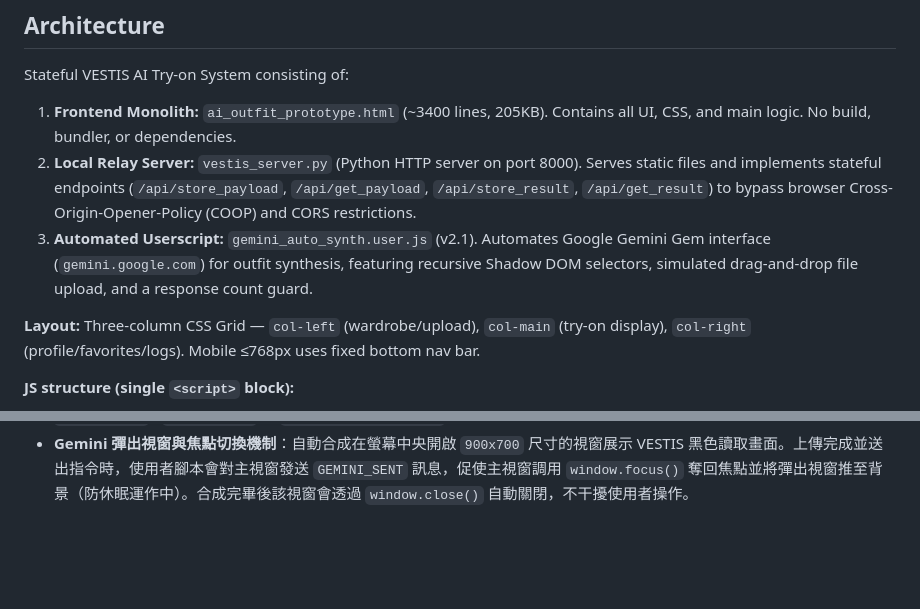
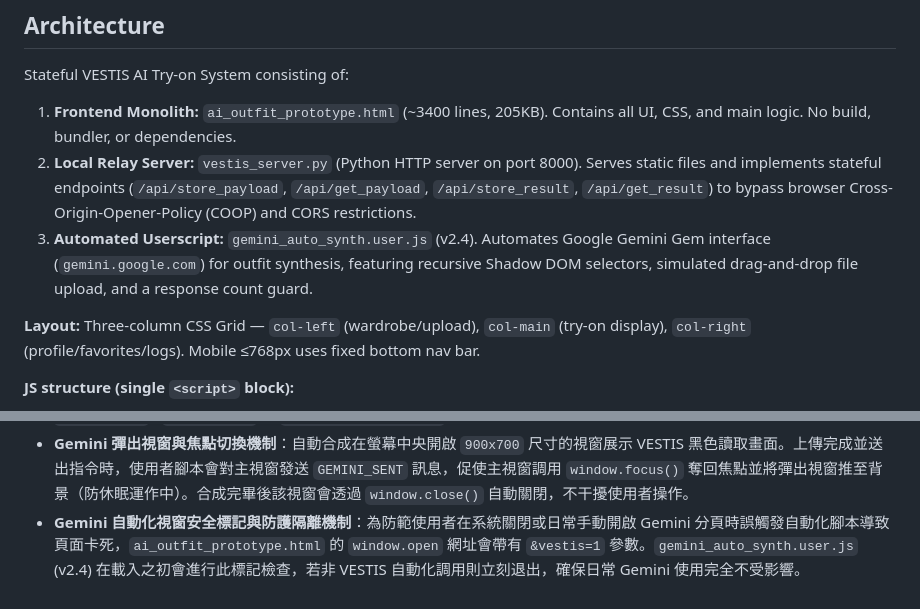
Before and after one commit to johnnywang885-gif/ai-outfit-mimo, a Markdown page: AGENTS.md, 2 parts joined by grey strips. Drawn GitHub-style; blank space fills up the shorter version.

Commit message:
docs: update AGENTS.md with userscript query marking safety mechanism

```diff
--- a/AGENTS.md
+++ b/AGENTS.md
@@ -5,7 +5,7 @@
 Stateful VESTIS AI Try-on System consisting of:
 1. **Frontend Monolith:** `ai_outfit_prototype.html` (~3400 lines, 205KB). Contains all UI, CSS, and main logic. No build, bundler, or dependencies.
 2. **Local Relay Server:** `vestis_server.py` (Python HTTP server on port 8000). Serves static files and implements stateful endpoints (`/api/store_payload`, `/api/get_payload`, `/api/store_result`, `/api/get_result`) to bypass browser Cross-Origin-Opener-Policy (COOP) and CORS restrictions.
-3. **Automated Userscript:** `gemini_auto_synth.user.js` (v2.1). Automates Google Gemini Gem interface (`gemini.google.com`) for outfit synthesis, featuring recursive Shadow DOM selectors, simulated drag-and-drop file upload, and a response count guard.
+3. **Automated Userscript:** `gemini_auto_synth.user.js` (v2.4). Automates Google Gemini Gem interface (`gemini.google.com`) for outfit synthesis, featuring recursive Shadow DOM selectors, simulated drag-and-drop file upload, and a response count guard.
 
 **Layout:** Three-column CSS Grid — `col-left` (wardrobe/upload), `col-main` (try-on display), `col-right` (profile/favorites/logs). Mobile ≤768px uses fixed bottom nav bar.
 
@@ -76,3 +76,4 @@ Requires Python in PATH. `一鍵啟動_VESTIS_AI.bat` automatically launches the
 - **HUD 「vton渲染付費」警示引導區**：為了提升付費功能能見度，將原先在日誌動態滾動印出的「vton渲染付費」提示，移至 HUD 計時標題區下方作為常駐 Banner。採用 `.hud-payment-warning` 類別，字體加大（`0.85rem`），具金黃色霓虹效果，且移除原 `triggerGeminiQuickSynth()` 中的動態 `addHUDLine` 以免訊息重複。
 - **`modelFiles` 模特兒底圖陣列**：目前從資料夾 `穿搭照片/模特兒/` 中載入全部共 23 張模特兒底圖（型號包含 model1 到 model44）。主畫面上新增了半透明磨砂玻璃風格的左右切換按鈕（`.model-switch-btn`，`z-index: 25`），點選即可透過 `nextModel()` / `prevModel()` 和 `updateModelDisplay()` 進行順暢切換。
 - **Gemini 彈出視窗與焦點切換機制**：自動合成在螢幕中央開啟 `900x700` 尺寸的視窗展示 VESTIS 黑色讀取畫面。上傳完成並送出指令時，使用者腳本會對主視窗發送 `GEMINI_SENT` 訊息，促使主視窗調用 `window.focus()` 奪回焦點並將彈出視窗推至背景（防休眠運作中）。合成完畢後該視窗會透過 `window.close()` 自動關閉，不干擾使用者操作。
+- **Gemini 自動化視窗安全標記與防護隔離機制**：為防範使用者在系統關閉或日常手動開啟 Gemini 分頁時誤觸發自動化腳本導致頁面卡死，`ai_outfit_prototype.html` 的 `window.open` 網址會帶有 `&vestis=1` 參數。`gemini_auto_synth.user.js` (v2.4) 在載入之初會進行此標記檢查，若非 VESTIS 自動化調用則立刻退出，確保日常 Gemini 使用完全不受影響。
```
